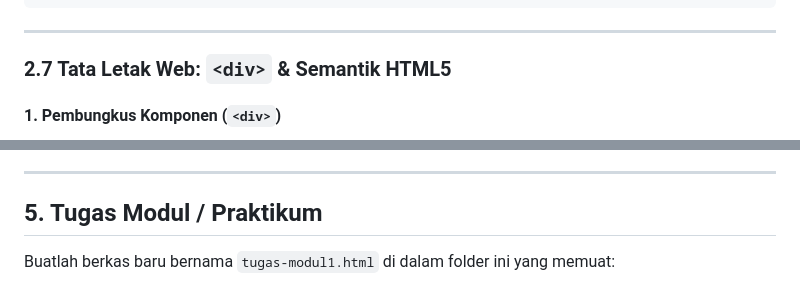
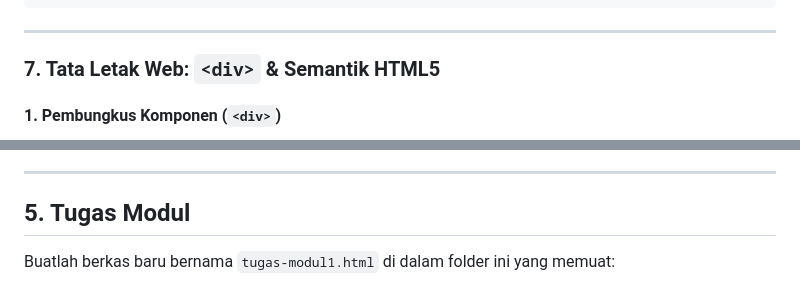
Before and after one commit to b201lab/template-web-portofolio, a Markdown page: Modul/Modul-1-HTML-Dasar/README.md, 2 parts joined by grey strips. Drawn GitHub-style.

```diff
--- a/Modul/Modul-1-HTML-Dasar/README.md
+++ b/Modul/Modul-1-HTML-Dasar/README.md
@@ -255,7 +242,7 @@ Tabel digunakan untuk menyajikan data tabular yang rapi ke dalam baris dan kolom
 
 ---
 
-### 2.7 Tata Letak Web: `<div>` & Semantik HTML5
+### 7. Tata Letak Web: `<div>` & Semantik HTML5
 
 #### 1. Pembungkus Komponen (`<div>`)
 `<div>` (*Division*) adalah wadah netral (*block container*) yang bertindak seperti kardus pembungkus untuk menyatukan beberapa elemen (gambar, judul, deskripsi, tombol) menjadi satu kesatuan kartu komponen (*card component*) agar dapat ditata bersama oleh CSS:
@@ -337,7 +324,7 @@ Ganti pembungkus generik halaman Anda dengan struktur semantik:
 
 ---
 
-## 5. Tugas Modul / Praktikum
+## 5. Tugas Modul
 Buatlah berkas baru bernama `tugas-modul1.html` di dalam folder ini yang memuat:
 1. Struktur lengkap HTML5 (`<!DOCTYPE html>`, `<html>`, `<head>`, `<body>`).
 2. Penggunaan layout semantik: `<header>`, `<nav>`, minimal dua `<section>`, dan `<footer>`.
```
Also changed, not shown: other parts of Modul/Modul-1-HTML-Dasar/README.md (+7 -20 lines), Modul/Modul-2-CSS-Dasar/README.md (+11 -24 lines), Modul/Modul-3-Tailwind-Dasar/README.md (+1 -1 lines).
